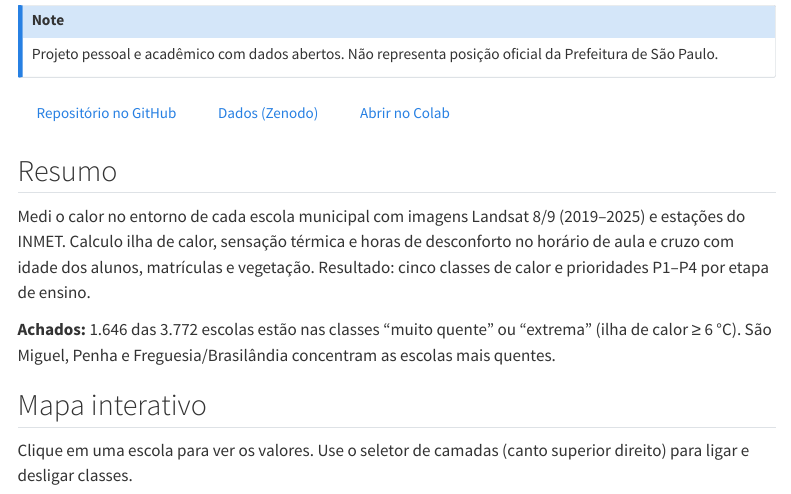
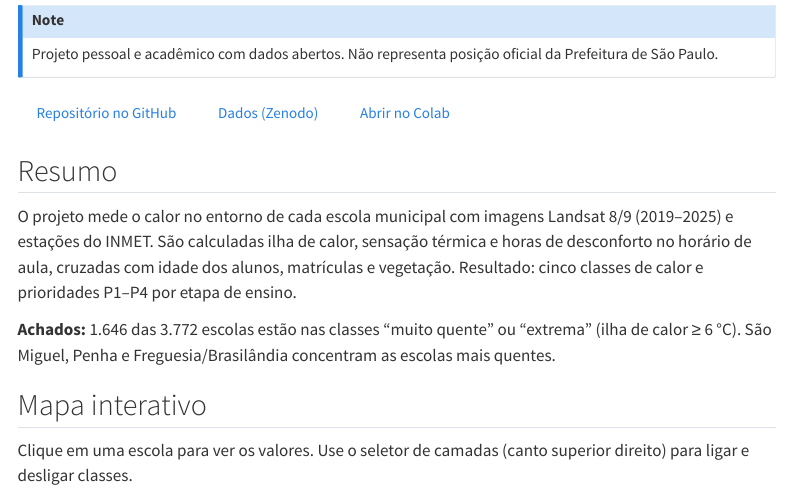
Before and after one commit to micadw/micadw.github.io, a Quarto document (projetos/escolas-calor/index.qmd): the page in a window 1100 px wide, from 100 px down. Rendered offline with R 4.5, knitr and Pandoc in place of Quarto, with nearby package versions; some code elsewhere in the file could not run offline; menus at the side of the page are left out.

Commit message:
Resumo em voz impessoal
Co-Authored-By: Claude Opus 5.5 <noreply@anthropic.com>
Claude-Session: https://claude.ai/code/session_01V4XQomApamKfYFV1azEq8V

```diff
--- a/projetos/escolas-calor/index.qmd
+++ b/projetos/escolas-calor/index.qmd
@@ -18,8 +18,8 @@
 
 ## Resumo
 
-Medi o calor no entorno de cada escola municipal com imagens Landsat 8/9 (2019–2025) e estações do INMET.
-Calculo ilha de calor, sensação térmica e horas de desconforto no horário de aula e cruzo com idade dos alunos,
+O projeto mede o calor no entorno de cada escola municipal com imagens Landsat 8/9 (2019–2025) e estações do INMET.
+São calculadas ilha de calor, sensação térmica e horas de desconforto no horário de aula, cruzadas com idade dos alunos,
 matrículas e vegetação. Resultado: cinco classes de calor e prioridades P1–P4 por etapa de ensino.
 
 **Achados:** 1.646 das 3.772 escolas estão nas classes "muito quente" ou "extrema" (ilha de calor ≥ 6 °C).
```
